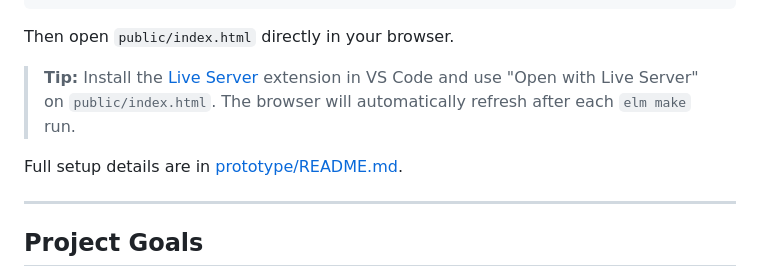
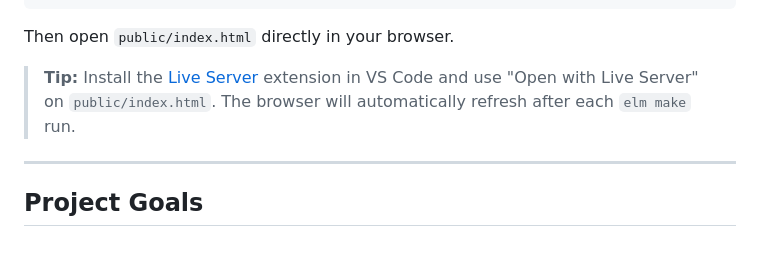
Before and after one commit to MichaMeichtry/emerging-technologies-elm, a Markdown page: README.md, the part around the change. Rendered like a GitHub page; blank space fills up the shorter version.

Commit message:
removed wrong link

```diff
--- a/README.md
+++ b/README.md
@@ -149,8 +149,6 @@ Then open `public/index.html` directly in your browser.
 > extension in VS Code and use "Open with Live Server" on `public/index.html`.
 > The browser will automatically refresh after each `elm make` run.
 
-Full setup details are in [prototype/README.md](prototype/README.md).
-
 ---
 
 ## Project Goals
```
